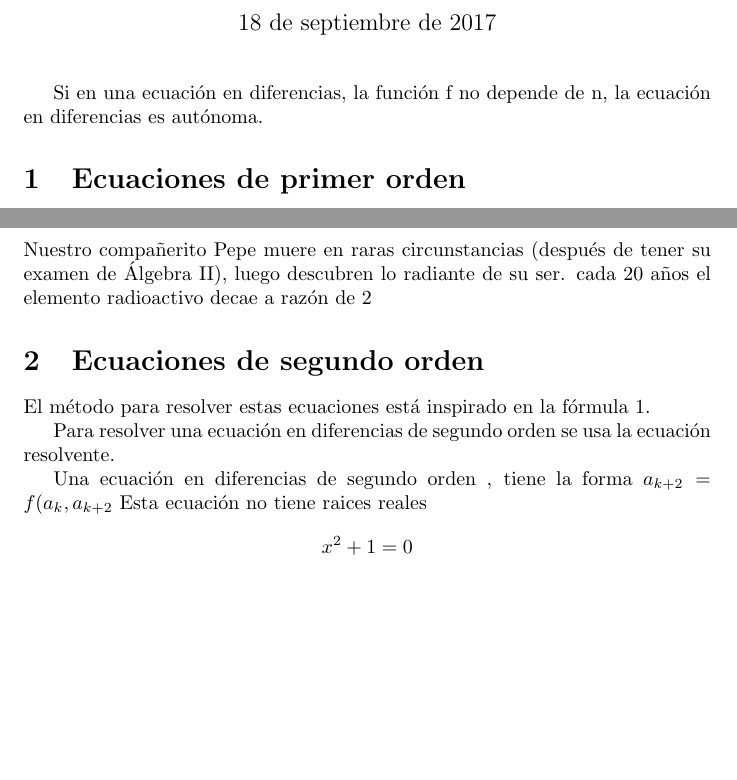
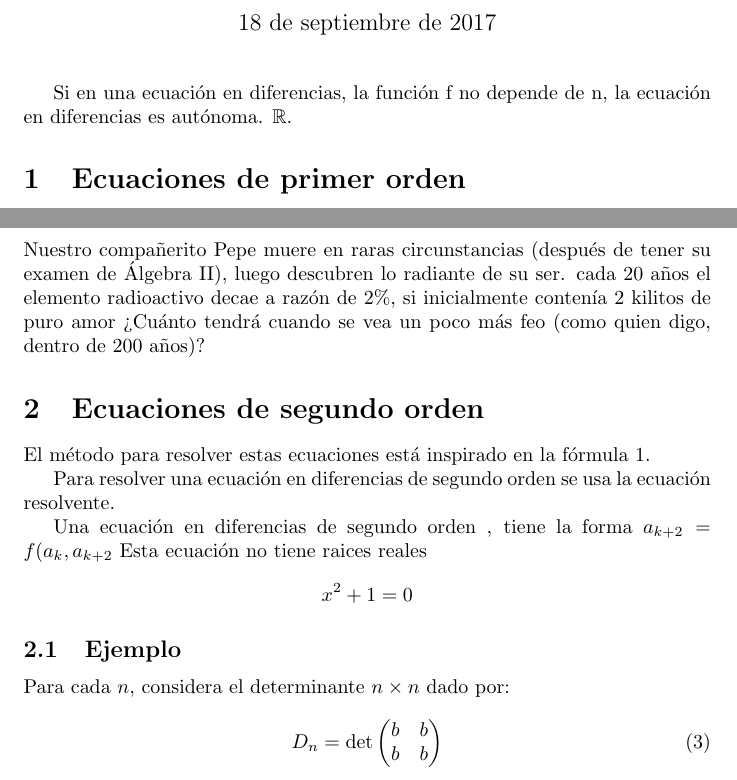
Before and after one commit to susi3003/modelos, a LaTeX document (ejemplo.tex): two parts of pages 1 and 2 of 2, joined at a grey line, cut so that both start at the same text, the shorter picture padded with empty space. Compiled offline with pdfLaTeX.

Commit message:
Empecé un ejemplo de problema de palabras

```diff
--- a/ejemplo.tex
+++ b/ejemplo.tex
@@ -4,6 +4,8 @@
 
 \usepackage[utf8]{inputenc}
 \usepackage{graphicx}
+\usepackage{amsfonts}
+\usepackage{amsmath}
 
 \title{Ecuaciones en diferencias}
 
@@ -15,7 +17,7 @@
 
 \maketitle
 
-Si en una ecuación en diferencias, la función f no depende de n, la ecuación en diferencias es autónoma.
+Si en una ecuación en diferencias, la función f no depende de n, la ecuación en diferencias es autónoma. $\mathbb{R}$.
 
 \section{Ecuaciones de primer orden}
 
@@ -58,7 +60,7 @@ Para deducir esta fórmula usamos que $$\sum_{i=0}^{n-1}a^i=\frac{a^n-1}{a-1}$$.
 
 \subsection{Ejemplito}
 
-Nuestro compañerito Pepe muere en raras circunstancias (después de tener su examen de Álgebra II), luego descubren lo radiante de su ser. cada 20 años el elemento radioactivo decae a razón de $2%$, si inicialmente contenía 2 kilitos de puro amor ¿Cuánto tendrá cuando se vea un poco más feo (como quien digo, dentro de 200 años)?
+Nuestro compañerito Pepe muere en raras circunstancias (después de tener su examen de Álgebra II), luego descubren lo radiante de su ser. cada 20 años el elemento radioactivo decae a razón de $2\%$, si inicialmente contenía 2 kilitos de puro amor ¿Cuánto tendrá cuando se vea un poco más feo (como quien digo, dentro de 200 años)?
 \section{Ecuaciones de segundo orden}
 
 El método para resolver estas ecuaciones está inspirado en la fórmula \ref{lineal}.
@@ -67,4 +69,17 @@ Para resolver una ecuación en diferencias de segundo orden se usa la ecuación
 
 Una ecuación en diferencias de segundo orden , tiene la forma $a_{k+2}=f(a_k ,a_{k+2}$
 Esta ecuaci\'on no tiene raices reales $$x^2+1=0$$
+
+\subsection{Ejemplo}
+
+Para cada $n$, considera el determinante $n\times n$ dado por:
+\begin{equation}
+  \label{eq:1}
+  D_n=\det
+  \begin{pmatrix}
+    b & b\\
+    b & b
+  \end{pmatrix}
+\end{equation}
+
 \end{document}
```
